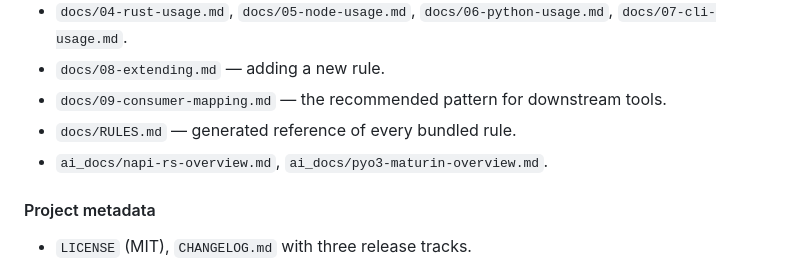
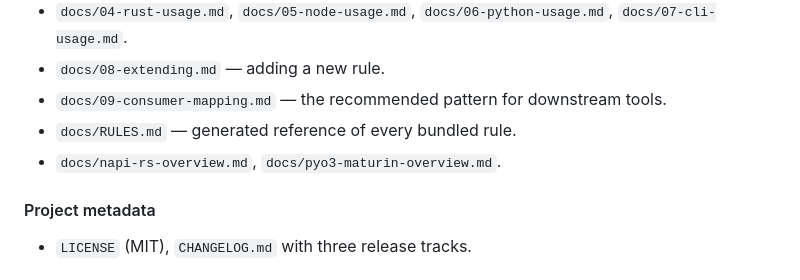
Before and after one commit to seannam/app-type-detector, a Markdown page: specs/0000-extract-app-type-detector-library.md, the part around the change. GitHub-like rendering.

Commit message:
docs(specs): move napi-rs and pyo3 references from ai_docs to docs

```diff
--- a/specs/0000-extract-app-type-detector-library.md
+++ b/specs/0000-extract-app-type-detector-library.md
@@ -660,7 +660,7 @@ Neither file is read by the library; neither tool's vocabulary is adopted verbat
 - `docs/08-extending.md` — adding a new rule.
 - `docs/09-consumer-mapping.md` — the recommended pattern for downstream tools.
 - `docs/RULES.md` — generated reference of every bundled rule.
-- `ai_docs/napi-rs-overview.md`, `ai_docs/pyo3-maturin-overview.md`.
+- `docs/napi-rs-overview.md`, `docs/pyo3-maturin-overview.md`.
 
 #### Project metadata
 
```
